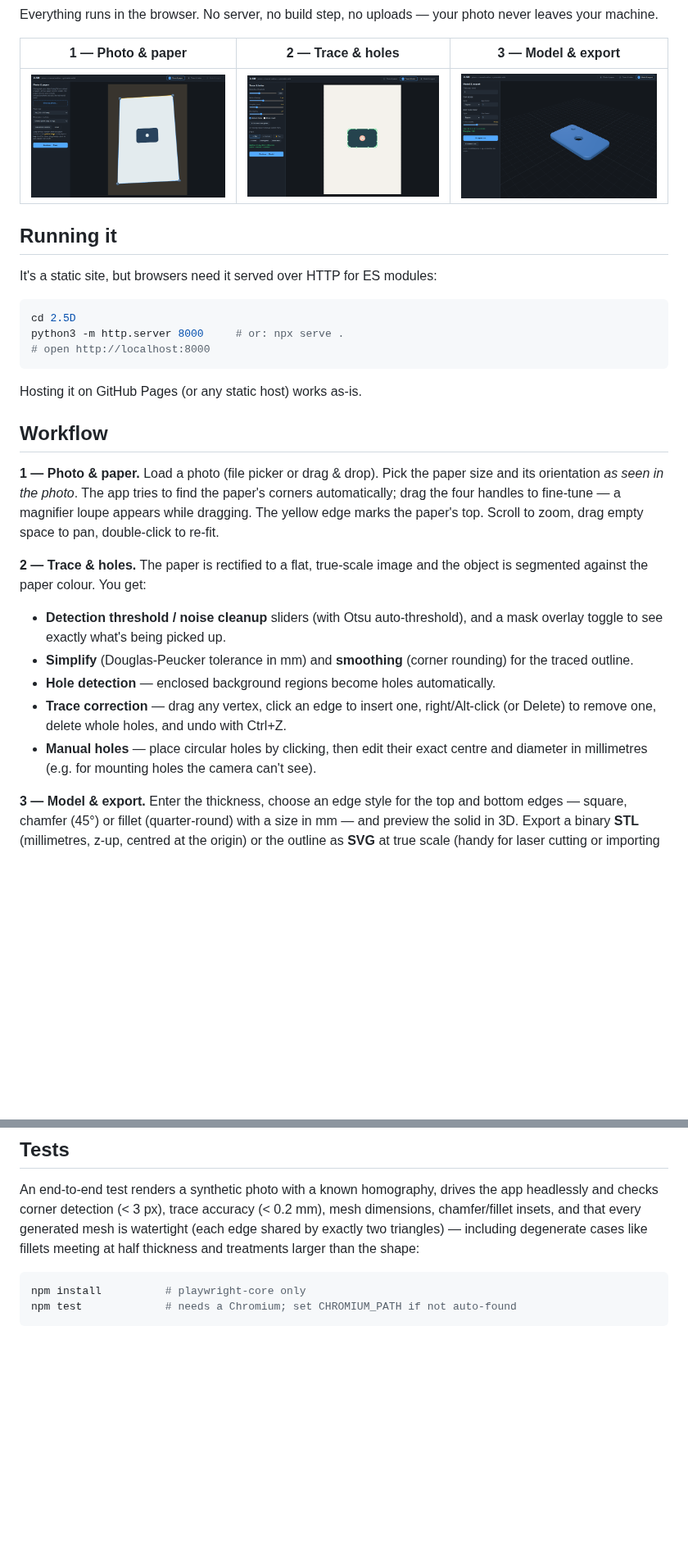
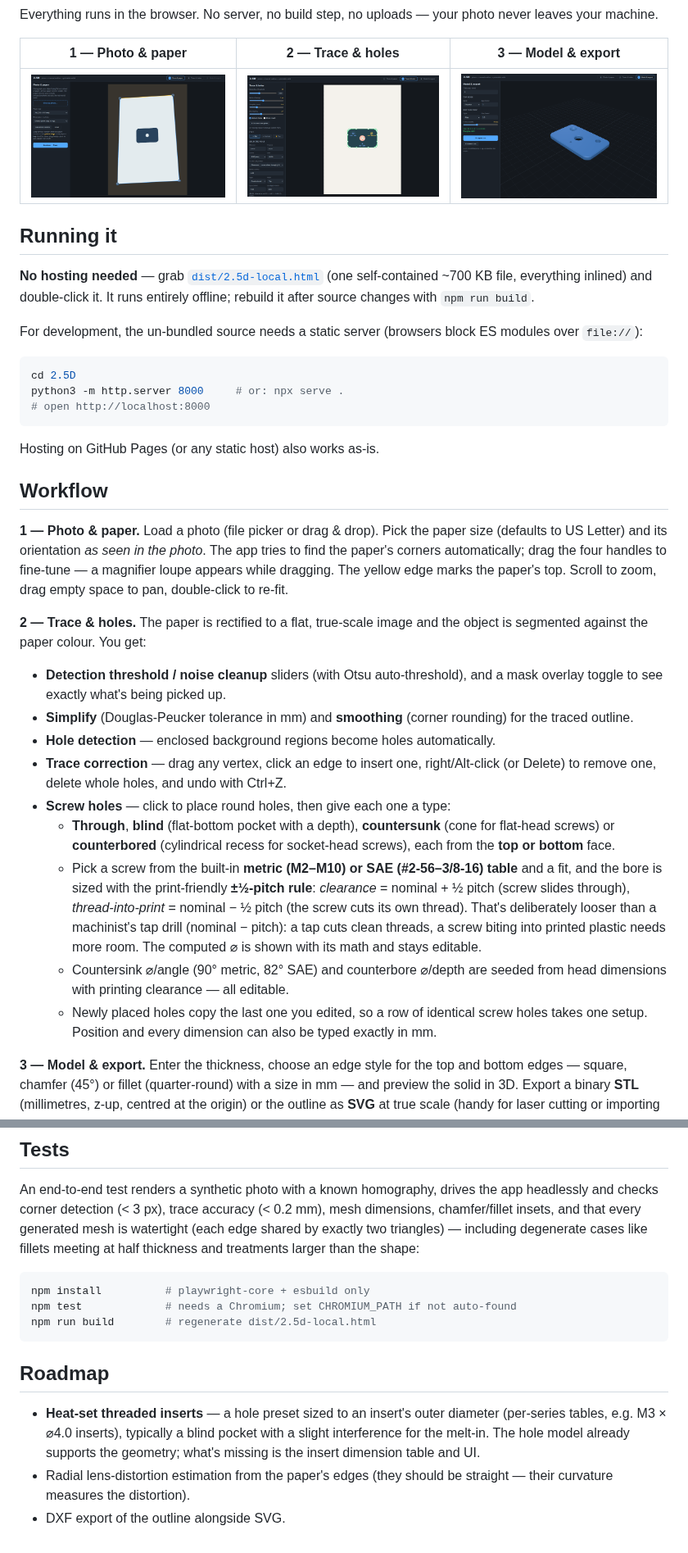
Before and after one commit to zillaness/2.5D, a Markdown page: README.md, 2 parts joined by grey strips. Shown at 82% size. Rendered like a GitHub page; pictures changed too: docs/step1-corners.png, docs/step2-trace.png, docs/step3-model.png; blank space fills up the shorter version.

````diff
--- a/README.md
+++ b/README.md
@@ -24,7 +24,12 @@ photo never leaves your machine.
 
 ## Running it
 
-It's a static site, but browsers need it served over HTTP for ES modules:
+**No hosting needed** — grab [`dist/2.5d-local.html`](dist/2.5d-local.html)
+(one self-contained ~700 KB file, everything inlined) and double-click it. It
+runs entirely offline; rebuild it after source changes with `npm run build`.
+
+For development, the un-bundled source needs a static server (browsers block
+ES modules over `file://`):
 
 ```sh
 cd 2.5D
@@ -32,12 +37,12 @@ python3 -m http.server 8000     # or: npx serve .
 # open http://localhost:8000
 ```
 
-Hosting it on GitHub Pages (or any static host) works as-is.
+Hosting on GitHub Pages (or any static host) also works as-is.
 
 ## Workflow
 
 **1 — Photo & paper.** Load a photo (file picker or drag & drop). Pick the
-paper size and its orientation *as seen in the photo*. The app tries to find
+paper size (defaults to US Letter) and its orientation *as seen in the photo*. The app tries to find
 the paper's corners automatically; drag the four handles to fine-tune — a
 magnifier loupe appears while dragging. The yellow edge marks the paper's top.
 Scroll to zoom, drag empty space to pan, double-click to re-fit.
@@ -53,9 +58,22 @@ the object is segmented against the paper colour. You get:
 - **Trace correction** — drag any vertex, click an edge to insert one,
   right/Alt-click (or Delete) to remove one, delete whole holes, and undo with
   Ctrl+Z.
-- **Manual holes** — place circular holes by clicking, then edit their exact
-  centre and diameter in millimetres (e.g. for mounting holes the camera can't
-  see).
+- **Screw holes** — click to place round holes, then give each one a type:
+  - **Through**, **blind** (flat-bottom pocket with a depth), **countersunk**
+    (cone for flat-head screws) or **counterbored** (cylindrical recess for
+    socket-head screws), each from the **top or bottom** face.
+  - Pick a screw from the built-in **metric (M2–M10) or SAE (#2-56–3/8-16)
+    table** and a fit, and the bore is sized with the print-friendly
+    **±½-pitch rule**: *clearance* = nominal + ½ pitch (screw slides through),
+    *thread-into-print* = nominal − ½ pitch (the screw cuts its own thread).
+    That's deliberately looser than a machinist's tap drill (nominal − pitch):
+    a tap cuts clean threads, a screw biting into printed plastic needs more
+    room. The computed ⌀ is shown with its math and stays editable.
+  - Countersink ⌀/angle (90° metric, 82° SAE) and counterbore ⌀/depth are
+    seeded from head dimensions with printing clearance — all editable.
+  - Newly placed holes copy the last one you edited, so a row of identical
+    screw holes takes one setup. Position and every dimension can also be
+    typed exactly in mm.
 
 **3 — Model & export.** Enter the thickness, choose an edge style for the top
 and bottom edges — square, chamfer (45°) or fillet (quarter-round) with a size
@@ -114,6 +132,17 @@ degenerate cases like fillets meeting at half thickness and treatments larger
 than the shape:
 
 ```sh
-npm install          # playwright-core only
+npm install          # playwright-core + esbuild only
 npm test             # needs a Chromium; set CHROMIUM_PATH if not auto-found
+npm run build        # regenerate dist/2.5d-local.html
 ```
+
+## Roadmap
+
+- **Heat-set threaded inserts** — a hole preset sized to an insert's outer
+  diameter (per-series tables, e.g. M3 × ⌀4.0 inserts), typically a blind
+  pocket with a slight interference for the melt-in. The hole model already
+  supports the geometry; what's missing is the insert dimension table and UI.
+- Radial lens-distortion estimation from the paper's edges (they should be
+  straight — their curvature measures the distortion).
+- DXF export of the outline alongside SVG.
````
Also changed, not shown: 11 other files.
